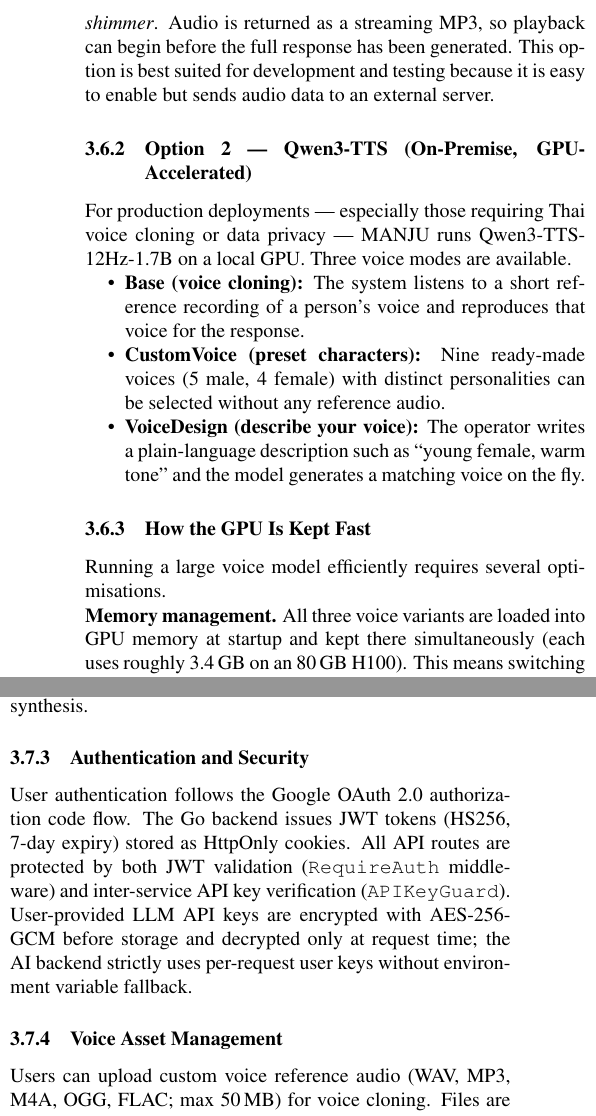
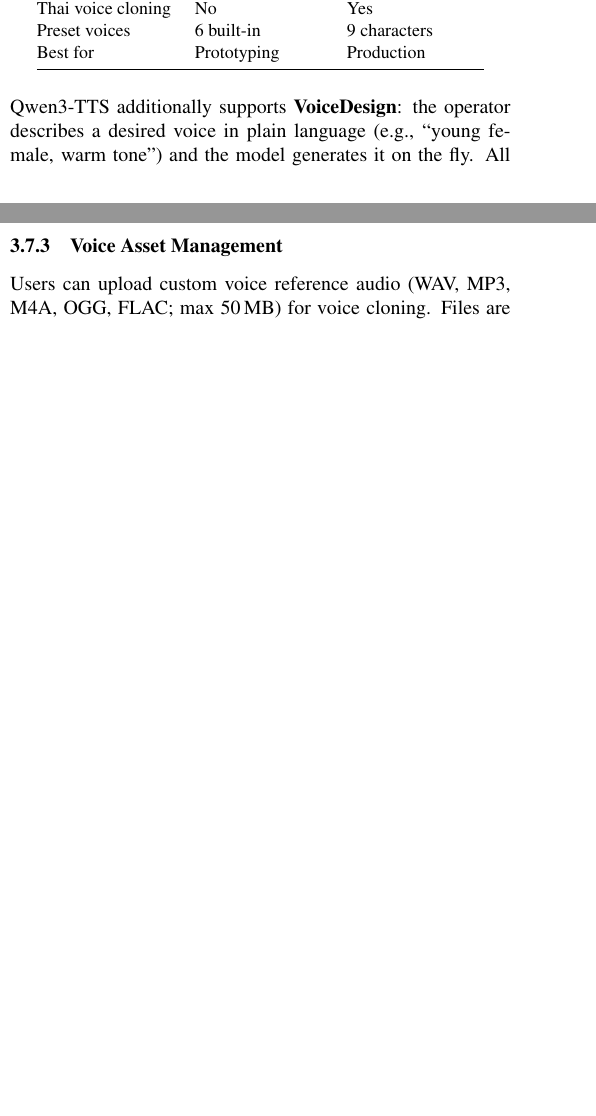
Before and after one commit to Celesca/manju-paper, a LaTeX paper (update-o2.tex): two parts of the columns of page 5 of 7 before the commit and two parts of the columns of pages 4 and 5 of 7 after it, joined at a grey line, cut at the place of the change, the shorter picture padded with empty space. Compiled offline with pdfLaTeX.

Commit message:
remove methodology

```diff
--- a/update-o2.tex
+++ b/update-o2.tex
@@ -530,5 +534,0 @@ for higher fidelity) and six built-in voice characters: \textit{alloy},
-\textit{shimmer}.
-Audio is returned as a streaming MP3, so playback can begin before the
-full response has been generated.
-This option is best suited for development and testing because it is easy
-to enable but sends audio data to an external server.
@@ -535,32 +546,8 @@ to enable but sends audio data to an external server.
+        Setup         & API key only       & GPU required \\
+        Thai voice cloning & No            & Yes \\
+        Preset voices & 6 built-in         & 9 characters \\
+        Best for      & Prototyping        & Production \\
+        \bottomrule
+    \end{tabular}
+\end{table}
 
-% -------------------------------------------------------------------
-\subsubsection{Option 2 --- Qwen3-TTS (On-Premise, GPU-Accelerated)}
-% -------------------------------------------------------------------
-
-For production deployments --- especially those requiring Thai voice
-cloning or data privacy --- MANJU runs Qwen3-TTS-12Hz-1.7B on a local GPU.
-Three voice modes are available.
-
-\begin{itemize}[nosep]
-    \item \textbf{Base (voice cloning):} The system listens to a short
-          reference recording of a person's voice and reproduces that
-          voice for the response.
-    \item \textbf{CustomVoice (preset characters):} Nine ready-made
-          voices (5~male, 4~female) with distinct personalities can be
-          selected without any reference audio.
-    \item \textbf{VoiceDesign (describe your voice):} The operator
-          writes a plain-language description such as
-          ``young female, warm tone'' and the model generates a matching
-          voice on the fly.
-\end{itemize}
-
-% -------------------------------------------------------------------
-\subsubsection{How the GPU Is Kept Fast}
-% -------------------------------------------------------------------
-
-Running a large voice model efficiently requires several optimisations.
-
-\noindent\textbf{Memory management.}
-All three voice variants are loaded into GPU memory at startup and kept
-there simultaneously (each uses roughly 3.4\,GB on an 80\,GB H100).
-This means switching between voice modes takes no extra time because
@@ -573,5 +554,10 @@ enabled on supported GPUs.
-A brief warmup pass is performed at startup so that the first real request
-does not pay the 2--5 second initialisation cost.
+\noindent Qwen3-TTS additionally supports \textbf{VoiceDesign}: the
+operator describes a desired voice in plain language (e.g.,
+``young female, warm tone'') and the model generates it on the fly.
+All three Qwen3-TTS variants are preloaded into GPU memory at startup
+with Flash Attention~2~\cite{dao2022flashattention} and a brief warmup
+pass, so switching between voice modes and serving the first request both
+add no extra delay.
 
 % -------------------------------------------------------------------
 \subsubsection{How Audio Is Streamed Sentence by Sentence}
@@ -627,12 +613,6 @@ The workflow is serialized as a JSON object containing \texttt{nodes[]} and \tex
 The demo page provides a chat interface supporting both text and voice input/output.
 For voice workflows, the console displays the ASR transcript in real time, sends the finalized text to the backend, and plays synthesized audio with a progress indicator.
 Audio caching in IndexedDB (keyed by a deterministic hash of text + voice settings) enables instant replay without re-synthesis.
-
-\subsubsection{Authentication and Security}
-User authentication follows the Google OAuth~2.0 authorization code flow.
-The Go backend issues JWT tokens (HS256, 7-day expiry) stored as HttpOnly cookies.
-All API routes are protected by both JWT validation (\texttt{RequireAuth} middleware) and inter-service API key verification (\texttt{APIKeyGuard}).
-User-provided LLM API keys are encrypted with AES-256-GCM before storage and decrypted only at request time; the AI backend strictly uses per-request user keys without environment variable fallback.
 
 \subsubsection{Voice Asset Management}
 Users can upload custom voice reference audio (WAV, MP3, M4A, OGG, FLAC; max 50\,MB) for voice cloning.
```
Also changed, not shown: update-o2.tex (56 more changed lines).
